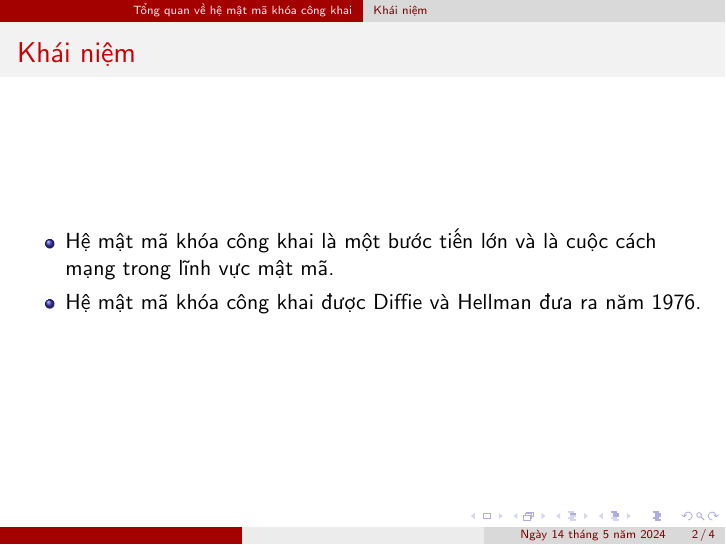
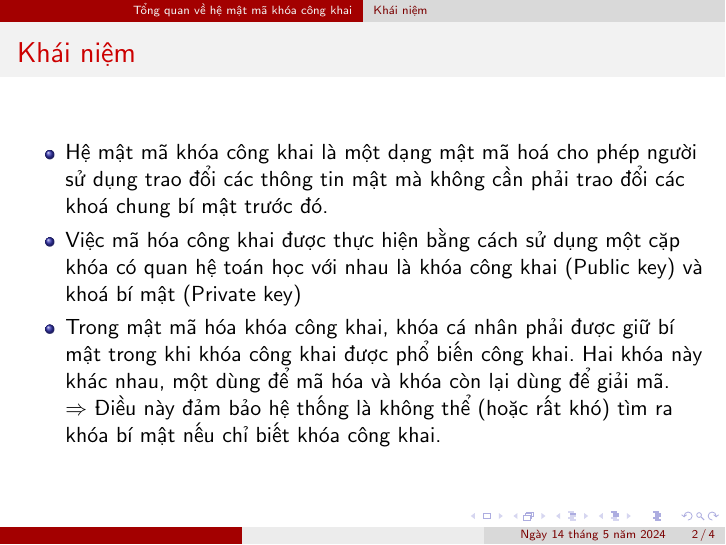
Before and after one commit to vuvannghia452002/CK_MatMa, LaTeX slides (contents/latex/main.tex): page 2 of 4. Compiled offline with pdfLaTeX.

Commit message:
update 1 file and create 1 file

```diff
--- a/contents/latex/main.tex
+++ b/contents/latex/main.tex
@@ -125,28 +108,13 @@ Martin Edward Hellman\\(sinh 02/10/1945 - 79 tuổi)
 \begin{frame}{Khái niệm}
 
 \begin{itemize}
-\item Hệ mật mã khóa công khai là một bước tiến lớn và là cuộc cách mạng trong lĩnh vực mật mã.
-\item Hệ mật mã khóa công khai được Diffie và Hellman đưa ra năm 1976.
-\end{itemize}
-
-% Mật mã hóa khóa công khai là một dạng mật mã hoá cho phép người sử dụng trao đổi các thông tin mật mà không cần phải trao đổi các khoá chung bí mật trước đó. Điều này được thực hiện bằng cách sử dụng một cặp khóa có quan hệ toán học với nhau là khóa công khai và khoá cá nhân (hay khóa bí mật).
-
-% Mã khoá công khai còn được gọi là mã không đối xứng. Có những thuật toán mật mã khóa bất đối xứng không có tính chất khóa công khai và bí mật như đề cập ở trên mà cả hai khóa (cho mã hóa và giải mã) đều cần phải giữ bí mật.
-
-% Trong mật mã hóa khóa công khai, khóa cá nhân phải được giữ bí mật trong khi khóa công khai được phổ biến công khai. Hai khóa này khác nhau, một dùng để mã hóa và khóa còn lại dùng để giải mã. Điều quan trọng đối với hệ thống là không thể tìm ra khóa bí mật nếu chỉ biết khóa công khai.
+\item Hệ mật mã khóa công khai là một dạng mật mã hoá cho phép người sử dụng trao đổi các thông tin mật mà không cần phải trao đổi các khoá chung bí mật trước đó.
+\item    Việc mã hóa công khai được thực hiện bằng cách sử dụng một cặp khóa có quan hệ toán học với nhau là khóa công khai     (Public key)    và khoá   bí mật  (Private key)
+\item    Trong mật mã hóa khóa công khai, khóa cá nhân phải được giữ bí mật trong khi khóa công khai được phổ biến công khai. Hai khóa này khác nhau, một dùng để mã hóa và khóa còn lại dùng để giải mã.
 
 
-% Mã hóa khóa công khai là một dạng mã hóa cho phép người sử dụng trao đổi các thông tin
-% mật mà không cần phải trao đổi các khóa bí mật trước đó.
-% ❑ Việc mã hóa công khai được thực hiện bằng cách sử dụng một cặp khóa có quan hệ toán
-% học với nhau là khóa công khai (Public key) và khóa riêng (Private key) hay khóa bí mật
-% (Secret key).
-% ❑ Là mật mã hóa khoa bất đối xứng: 2 khóa dùng để mã hóa và giải mã không giống nhau.
-% ❑ Trong mật mã khóa công khai, khóa riêng cần phải được giữ bí mật trong khi khóa công
-% khai được phổ biến công khai. Điều quan trọng đối với hệ thống là không thể (hoặc rất khó)
-% tìm ra khóa bí mật nếu chỉ biết khóa công khai.
-
-
+$\Rightarrow$ Điều này đảm bảo   hệ thống là không thể  (hoặc rất khó)  tìm ra khóa bí mật nếu chỉ biết khóa công khai.
+\end{itemize}
 
 \end{frame}
 %%%%%%%%%%%%%%%%%%%%%%%%%%%%%%%%%%%%%%%%%%%%%%%%%%%%%%%
```
Also changed, not shown: contents/latex/pictures/Khai_niem_cong_khai.png (added), contents/latex/main.tex (20 more changed lines).
